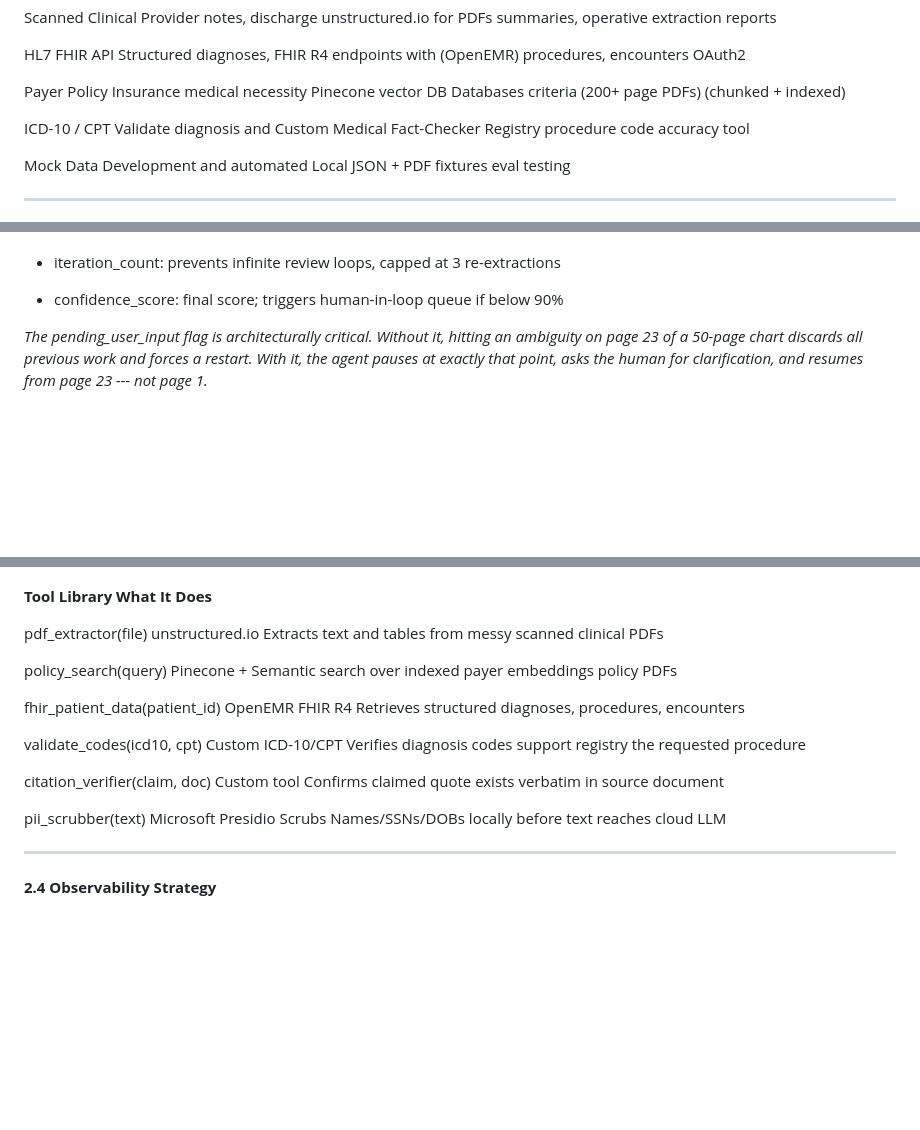
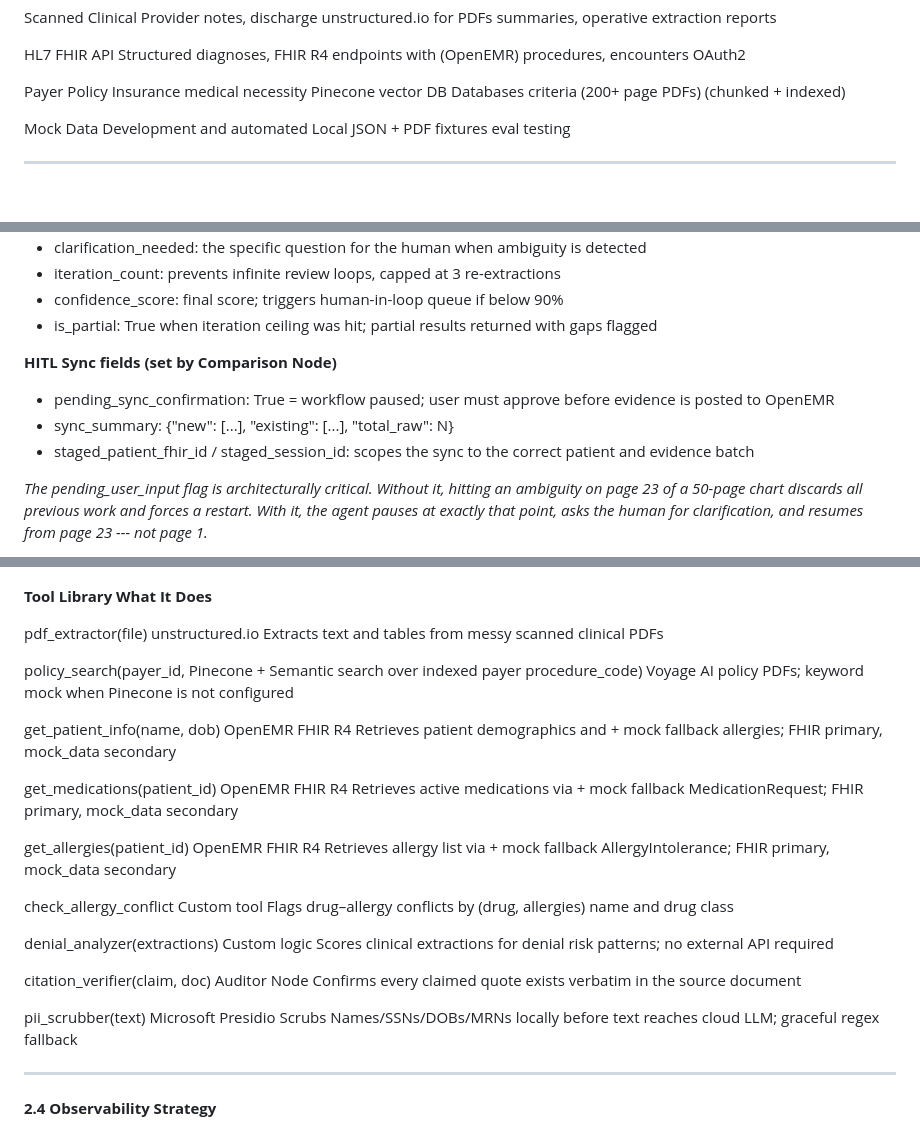
Before and after one commit to shreelakshmig7/openemr-agent, a Markdown page: docs/AgentForge_PreSearch_Final_v2.md, 3 parts joined by grey strips. Rendered like a GitHub page; blank space fills up the shorter version.

```diff
--- a/docs/AgentForge_PreSearch_Final_v2.md
+++ b/docs/AgentForge_PreSearch_Final_v2.md
@@ -66,9 +66,6 @@ criteria.**
 
   Payer Policy     Insurance medical necessity Pinecone vector DB
   Databases        criteria (200+ page PDFs)   (chunked + indexed)
-
-  ICD-10 / CPT     Validate diagnosis and      Custom Medical Fact-Checker
-  Registry         procedure code accuracy     tool
 
   Mock Data        Development and automated   Local JSON + PDF fixtures
                    eval testing
@@ -220,5 +270,15 @@ The state persists across all nodes and includes:
 -   confidence_score: final score; triggers human-in-loop queue if below
     90%
+-   is_partial: True when iteration ceiling was hit; partial results
+    returned with gaps flagged
+
+**HITL Sync fields (set by Comparison Node)**
+
+-   pending_sync_confirmation: True = workflow paused; user must approve
+    before evidence is posted to OpenEMR
+-   sync_summary: {"new": [...], "existing": [...], "total_raw": N}
+-   staged_patient_fhir_id / staged_session_id: scopes the sync to the
+    correct patient and evidence batch
 
 *The pending_user_input flag is architecturally critical. Without it,
 hitting an ambiguity on page 23 of a 50-page chart discards all previous
@@ -279,20 +339,35 @@ Presidio for PII scrubbing.**
   pdf_extractor(file)             unstructured.io    Extracts text and tables from messy
                                                      scanned clinical PDFs
 
-  policy_search(query)            Pinecone +         Semantic search over indexed payer
-                                  embeddings         policy PDFs
+  policy_search(payer_id,         Pinecone +         Semantic search over indexed payer
+  procedure_code)                 Voyage AI          policy PDFs; keyword mock when
+                                                     Pinecone is not configured
 
-  fhir_patient_data(patient_id)   OpenEMR FHIR R4    Retrieves structured diagnoses,
-                                                     procedures, encounters
+  get_patient_info(name, dob)     OpenEMR FHIR R4    Retrieves patient demographics and
+                                  + mock fallback    allergies; FHIR primary, mock_data
+                                                     secondary
 
-  validate_codes(icd10, cpt)      Custom ICD-10/CPT  Verifies diagnosis codes support
-                                  registry           the requested procedure
+  get_medications(patient_id)     OpenEMR FHIR R4    Retrieves active medications via
+                                  + mock fallback    MedicationRequest; FHIR primary,
+                                                     mock_data secondary
 
-  citation_verifier(claim, doc)   Custom tool        Confirms claimed quote exists
-                                                     verbatim in source document
+  get_allergies(patient_id)       OpenEMR FHIR R4    Retrieves allergy list via
+                                  + mock fallback    AllergyIntolerance; FHIR primary,
+                                                     mock_data secondary
 
-  pii_scrubber(text)              Microsoft Presidio Scrubs Names/SSNs/DOBs locally
-                                                     before text reaches cloud LLM
+  check_allergy_conflict          Custom tool        Flags drug–allergy conflicts by
+  (drug, allergies)                                  name and drug class
+
+  denial_analyzer(extractions)    Custom logic       Scores clinical extractions for
+                                                     denial risk patterns; no external
+                                                     API required
+
+  citation_verifier(claim, doc)   Auditor Node       Confirms every claimed quote exists
+                                                     verbatim in the source document
+
+  pii_scrubber(text)              Microsoft Presidio Scrubs Names/SSNs/DOBs/MRNs locally
+                                                     before text reaches cloud LLM;
+                                                     graceful regex fallback
   ------------------------------- ------------------ -----------------------------------
 
 **2.4 Observability Strategy**
```
Also changed, not shown: other parts of docs/AgentForge_PreSearch_Final_v2.md (+80 -30 lines).
